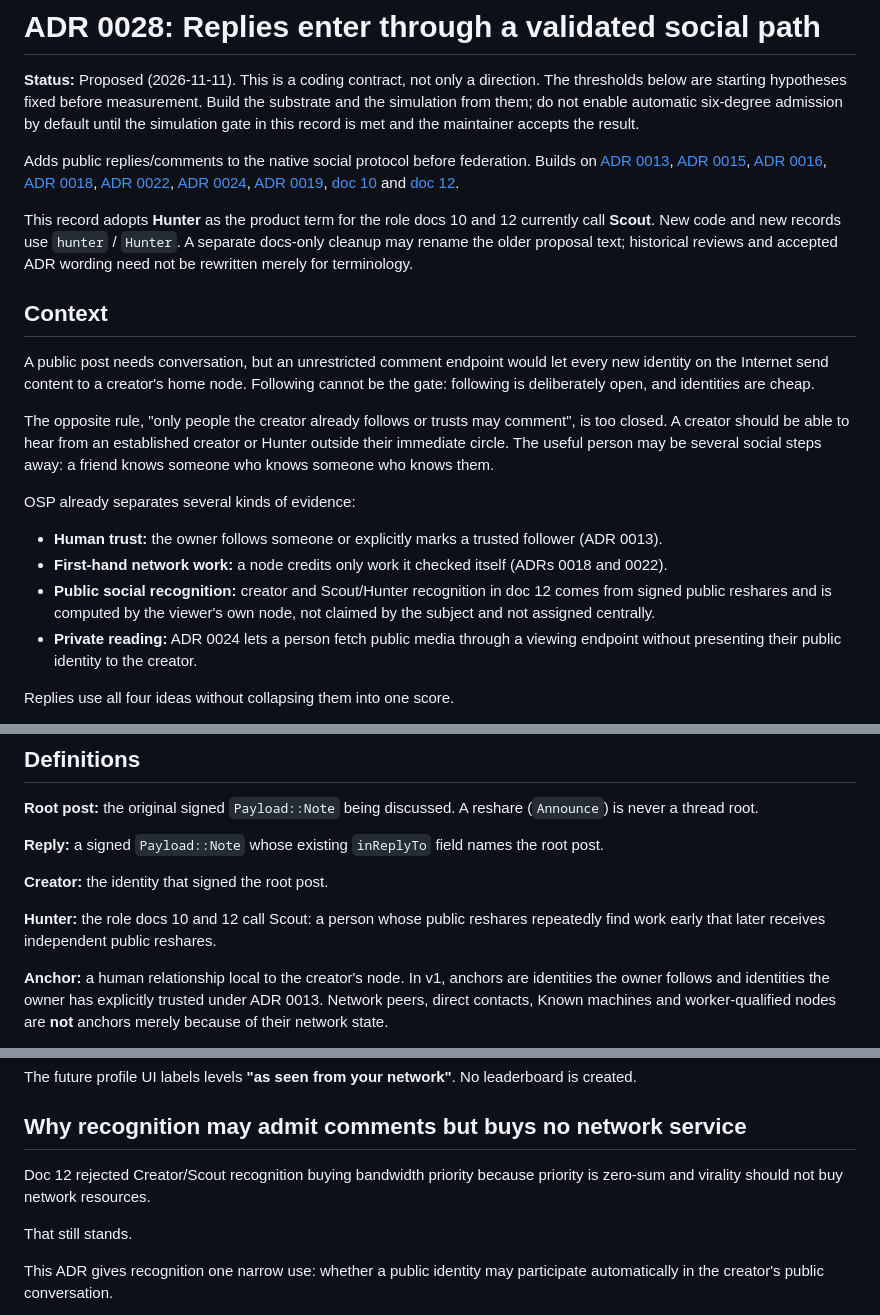
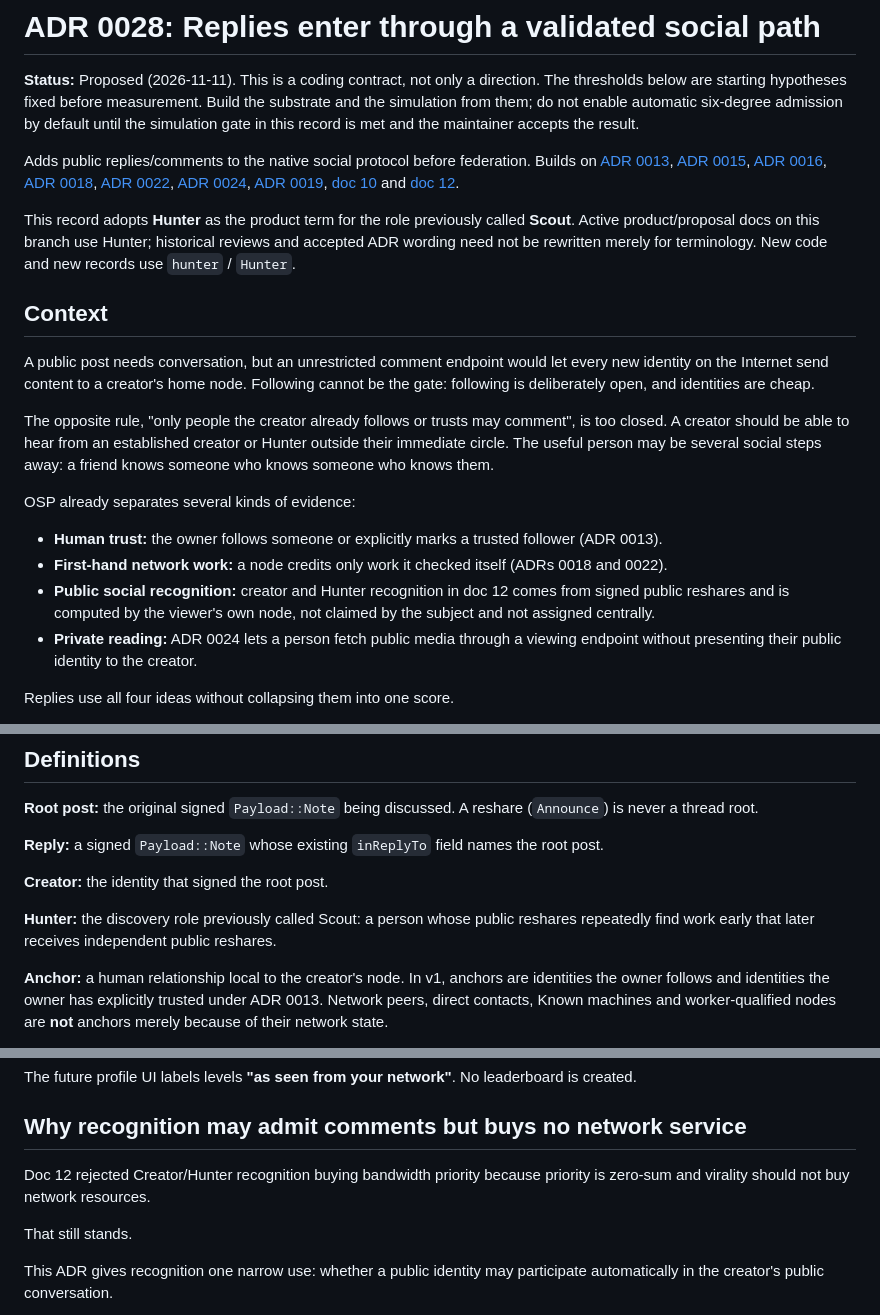
Before and after one commit to Jayotis/open-social-p2p, a Markdown page: docs/decisions/0028-replies-validated-social-path.md, 3 parts joined by grey strips. Rendered like a GitHub page.

Commit message:
docs: align ADR 0028 with Hunter terminology

```diff
--- a/docs/decisions/0028-replies-validated-social-path.md
+++ b/docs/decisions/0028-replies-validated-social-path.md
@@ -4,7 +4,7 @@
 
 Adds public replies/comments to the native social protocol before federation. Builds on [ADR 0013](0013-trusted-followers.md), [ADR 0015](0015-nodes-meet-first.md), [ADR 0016](0016-machine-acquaintances.md), [ADR 0018](0018-earned-direct-connections.md), [ADR 0022](0022-lists-and-introductions-are-earned.md), [ADR 0024](0024-watching-found-posts-without-your-identity.md), [ADR 0019](0019-taking-posts-and-media-down.md), [doc 10](../10-exploration-divergence-and-scouts.md) and [doc 12](../12-peer-reciprocity-and-recognition.md).
 
-This record adopts **Hunter** as the product term for the role docs 10 and 12 currently call **Scout**. New code and new records use `hunter` / `Hunter`. A separate docs-only cleanup may rename the older proposal text; historical reviews and accepted ADR wording need not be rewritten merely for terminology.
+This record adopts **Hunter** as the product term for the role previously called **Scout**. Active product/proposal docs on this branch use Hunter; historical reviews and accepted ADR wording need not be rewritten merely for terminology. New code and new records use `hunter` / `Hunter`.
 
 ## Context
 
@@ -16,7 +16,7 @@ OSP already separates several kinds of evidence:
 
 - **Human trust:** the owner follows someone or explicitly marks a trusted follower (ADR 0013).
 - **First-hand network work:** a node credits only work it checked itself (ADRs 0018 and 0022).
-- **Public social recognition:** creator and Scout/Hunter recognition in doc 12 comes from signed public reshares and is computed by the viewer's own node, not claimed by the subject and not assigned centrally.
+- **Public social recognition:** creator and Hunter recognition in doc 12 comes from signed public reshares and is computed by the viewer's own node, not claimed by the subject and not assigned centrally.
 - **Private reading:** ADR 0024 lets a person fetch public media through a viewing endpoint without presenting their public identity to the creator.
 
 Replies use all four ideas without collapsing them into one score.
@@ -35,7 +35,7 @@ There is no global influencer list, no central reputation service, and no univer
 
 **Creator:** the identity that signed the root post.
 
-**Hunter:** the role docs 10 and 12 call Scout: a person whose public reshares repeatedly find work early that later receives independent public reshares.
+**Hunter:** the discovery role previously called Scout: a person whose public reshares repeatedly find work early that later receives independent public reshares.
 
 **Anchor:** a human relationship local to the creator's node. In v1, anchors are identities the owner follows and identities the owner has explicitly trusted under ADR 0013. Network peers, direct contacts, Known machines and worker-qualified nodes are **not** anchors merely because of their network state.
 
@@ -537,7 +537,7 @@ The future profile UI labels levels **"as seen from your network"**. No leaderbo
 
 ## Why recognition may admit comments but buys no network service
 
-Doc 12 rejected Creator/Scout recognition buying bandwidth priority because priority is zero-sum and virality should not buy network resources.
+Doc 12 rejected Creator/Hunter recognition buying bandwidth priority because priority is zero-sum and virality should not buy network resources.
 
 That still stands.
 
```
Also changed, not shown: other parts of docs/decisions/0028-replies-validated-social-path.md (+1 -1 lines).
